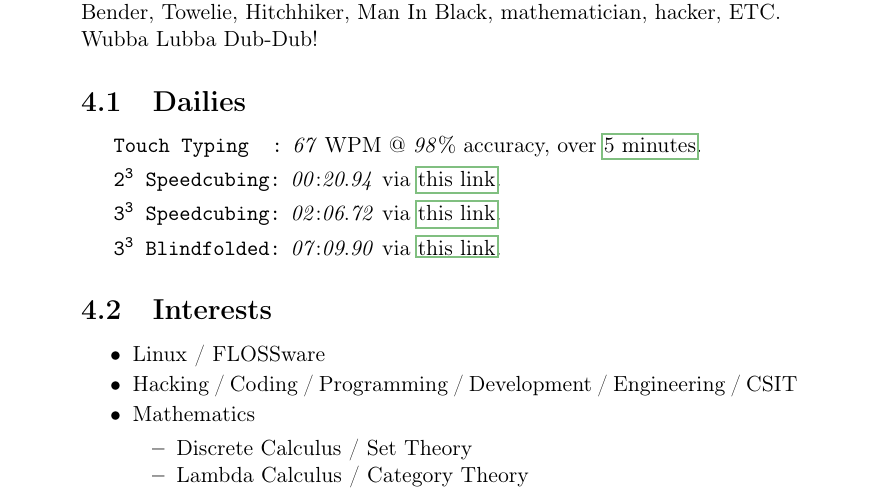
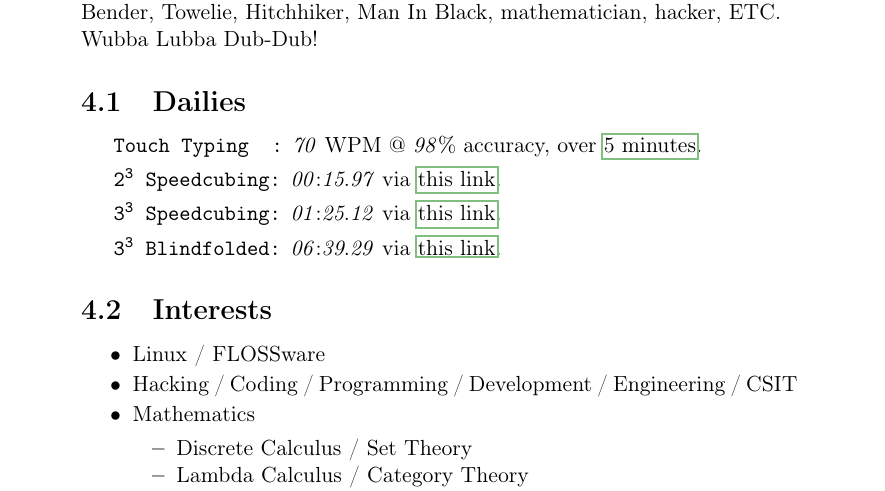
Before and after one commit to Shyam-Has-Your-Anomaly-Mitigated/TeXXiE, a LaTeX document (LaTeX/personal_documentation/shyam.tex): part of page 6 of 9, cut so that both start at the same text. Compiled offline with pdfLaTeX.

Commit message:
HE:12018,04,21

```diff
--- a/LaTeX/personal_documentation/shyam.tex
+++ b/LaTeX/personal_documentation/shyam.tex
@@ -244,10 +244,10 @@ I'm into science fiction; I'm a Smeghead, Whovian, Jedi, Holmesian Detective, Vu
 % http://rickandmorty.wikia.com/wiki/Rick_(disambiguation)
 
 \subsection{Dailies}
-\item \texttt{Touch Typing\phantom{ng}:} \textit{67} WPM @ \textit{98}\% accuracy, over \href{https://www.typing.com/student/test/5}{5 minutes}.%(My computer is lagging; I usually get 10 more WPMs, but I had to stop, and wait for my computer to catch up to see if there were any bugs...)
-\item \texttt{$\text{\texttt{2}}^\text{\texttt{3}}$ Speedcubing:} \textit{00}:\textit{20}.\textit{94} via \href{http://www.cubetimer.com/}{this link}.
-\item \texttt{$\text{\texttt{3}}^\text{\texttt{3}}$ Speedcubing:} \textit{02}:\textit{06}.\textit{72} via \href{http://www.cubetimer.com/}{this link}.
-\item \texttt{$\text{\texttt{3}}^\text{\texttt{3}}$ Blindfolded:} \textit{07}:\textit{09}.\textit{90} via \href{http://www.cubetimer.com/}{this link}.
+\item \texttt{Touch Typing\phantom{ng}:} \textit{70} WPM @ \textit{98}\% accuracy, over \href{https://www.typing.com/student/test/5}{5 minutes}.%(My computer is lagging; I usually get 10 more WPMs, but I had to stop, and wait for my computer to catch up to see if there were any bugs...)
+\item \texttt{$\text{\texttt{2}}^\text{\texttt{3}}$ Speedcubing:} \textit{00}:\textit{15}.\textit{97} via \href{http://www.cubetimer.com/}{this link}.
+\item \texttt{$\text{\texttt{3}}^\text{\texttt{3}}$ Speedcubing:} \textit{01}:\textit{25}.\textit{12} via \href{http://www.cubetimer.com/}{this link}.
+\item \texttt{$\text{\texttt{3}}^\text{\texttt{3}}$ Blindfolded:} \textit{06}:\textit{39}.\textit{29} via \href{http://www.cubetimer.com/}{this link}.
 
 \subsection{Interests}
 \begin{itemize}
```
